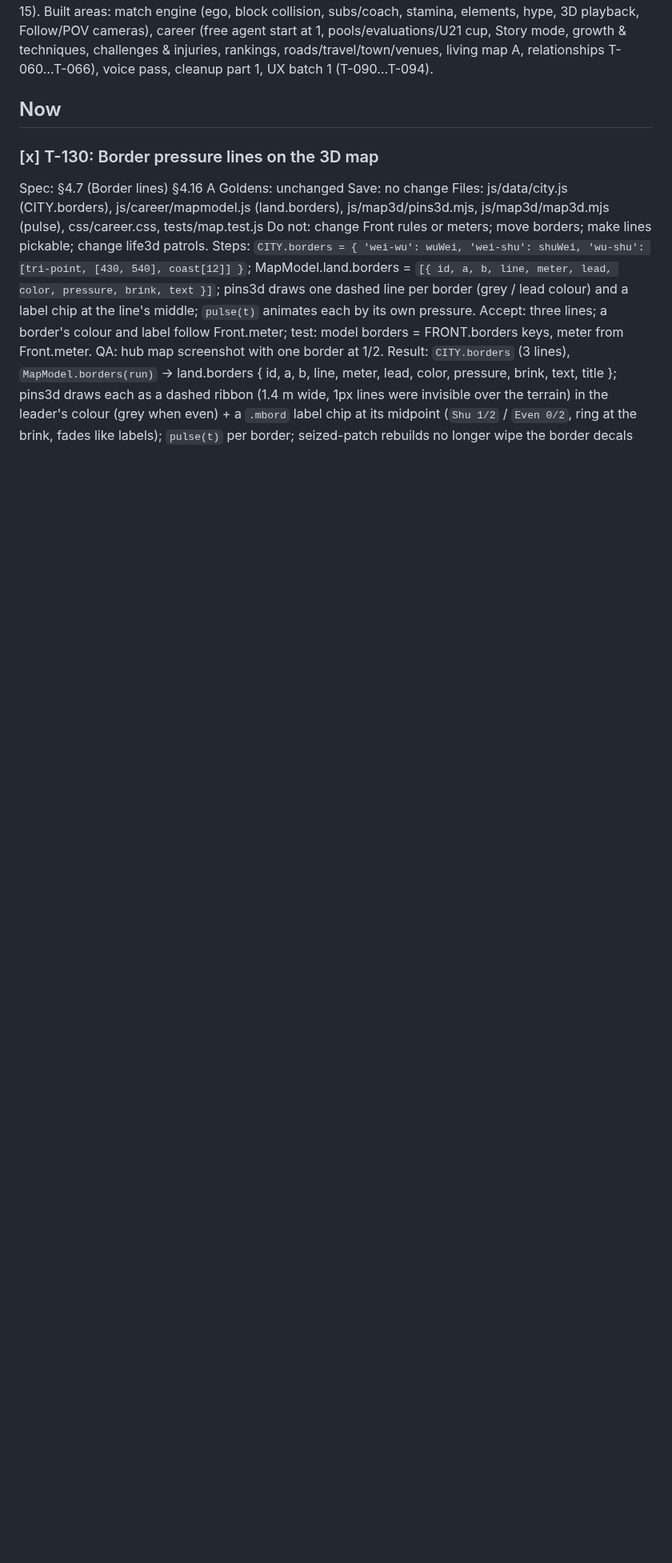
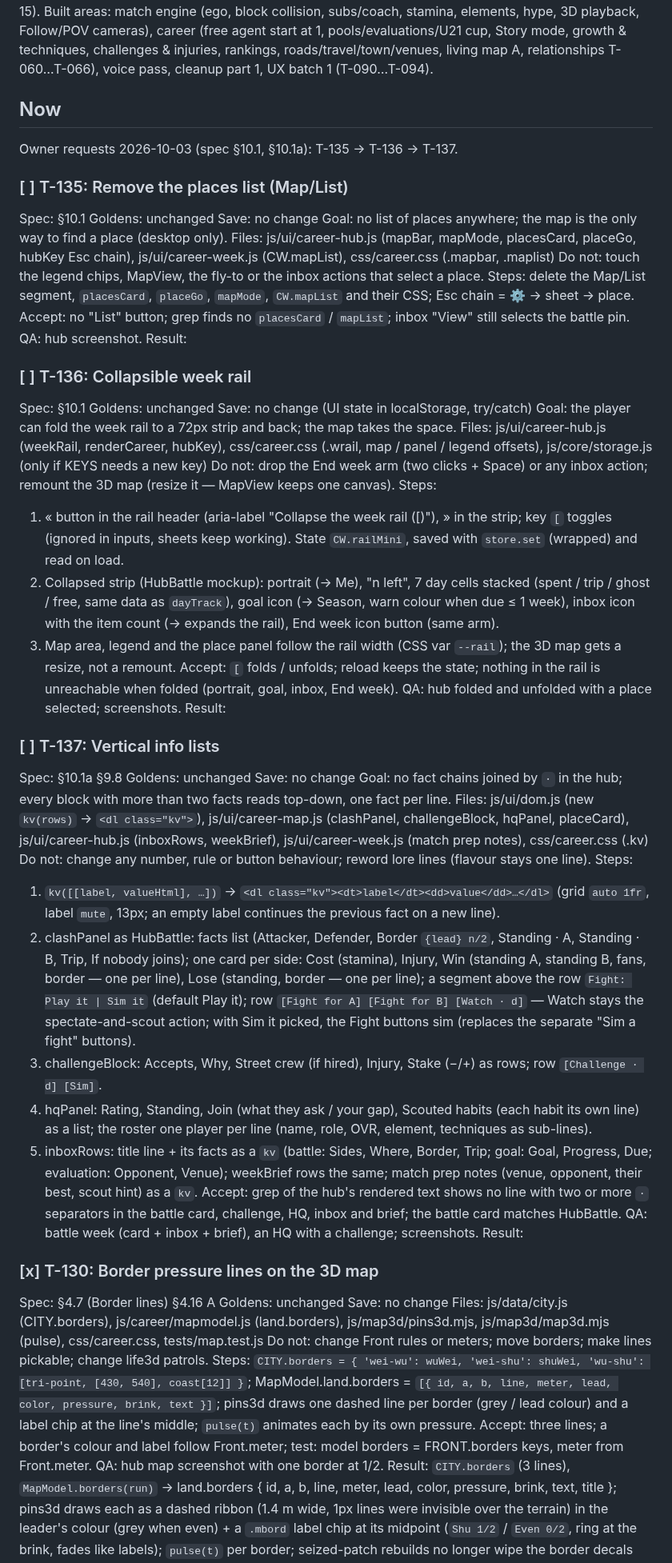
Before and after one commit to glairlyyy/spiker, a Markdown page: tasks.md, the part around one of its changes. Shown at 80% size. Rendered like a GitHub page; blank space fills up the shorter version.

Commit message:
docs: merge spec chat's §10.1 / §10.1a and T-135…T-137
Co-Authored-By: Claude Opus 5.5 <noreply@anthropic.com>
Claude-Session: https://claude.ai/code/session_01FvBetqNKDLDyMrTzSKo2Qv

```diff
--- a/tasks.md
+++ b/tasks.md
@@ -31,6 +31,50 @@ rankings, roads/travel/town/venues, living map A, relationships T-060…T-066),
 UX batch 1 (T-090…T-094).
 
 ## Now
+
+Owner requests 2026-10-03 (spec §10.1, §10.1a): T-135 → T-136 → T-137.
+
+### [ ] T-135: Remove the places list (Map/List)
+
+Spec: §10.1 Goldens: unchanged Save: no change
+Goal: no list of places anywhere; the map is the only way to find a place (desktop only).
+Files: js/ui/career-hub.js (mapBar, mapMode, placesCard, placeGo, hubKey Esc chain), js/ui/career-week.js (CW.mapList), css/career.css (.mapbar, .maplist)
+Do not: touch the legend chips, MapView, the fly-to or the inbox actions that select a place.
+Steps: delete the Map/List segment, `placesCard`, `placeGo`, `mapMode`, `CW.mapList` and their CSS; Esc chain = ⚙ → sheet → place.
+Accept: no "List" button; grep finds no `placesCard` / `mapList`; inbox "View" still selects the battle pin. QA: hub screenshot.
+Result:
+
+### [ ] T-136: Collapsible week rail
+
+Spec: §10.1 Goldens: unchanged Save: no change (UI state in localStorage, try/catch)
+Goal: the player can fold the week rail to a 72px strip and back; the map takes the space.
+Files: js/ui/career-hub.js (weekRail, renderCareer, hubKey), css/career.css (.wrail, map / panel / legend offsets), js/core/storage.js (only if KEYS needs a new key)
+Do not: drop the End week arm (two clicks + Space) or any inbox action; remount the 3D map (resize it — MapView keeps one canvas).
+Steps:
+
+1. « button in the rail header (aria-label "Collapse the week rail ([)"), » in the strip; key `[` toggles (ignored in inputs, sheets keep working). State `CW.railMini`, saved with `store.set` (wrapped) and read on load.
+2. Collapsed strip (HubBattle mockup): portrait (→ Me), "n left", 7 day cells stacked (spent / trip / ghost / free, same data as `dayTrack`), goal icon (→ Season, warn colour when due ≤ 1 week), inbox icon with the item count (→ expands the rail), End week icon button (same arm).
+3. Map area, legend and the place panel follow the rail width (CSS var `--rail`); the 3D map gets a resize, not a remount.
+   Accept: `[` folds / unfolds; reload keeps the state; nothing in the rail is unreachable when folded (portrait, goal, inbox, End week).
+   QA: hub folded and unfolded with a place selected; screenshots.
+   Result:
+
+### [ ] T-137: Vertical info lists
+
+Spec: §10.1a §9.8 Goldens: unchanged Save: no change
+Goal: no fact chains joined by `·` in the hub; every block with more than two facts reads top-down, one fact per line.
+Files: js/ui/dom.js (new `kv(rows)` → `<dl class="kv">`), js/ui/career-map.js (clashPanel, challengeBlock, hqPanel, placeCard), js/ui/career-hub.js (inboxRows, weekBrief), js/ui/career-week.js (match prep notes), css/career.css (.kv)
+Do not: change any number, rule or button behaviour; reword lore lines (flavour stays one line).
+Steps:
+
+1. `kv([[label, valueHtml], …])` → `<dl class="kv"><dt>label</dt><dd>value</dd>…</dl>` (grid `auto 1fr`, label `mute`, 13px; an empty label continues the previous fact on a new line).
+2. clashPanel as HubBattle: facts list (Attacker, Defender, Border `{lead} n/2`, Standing · A, Standing · B, Trip, If nobody joins); one card per side: Cost (stamina), Injury, Win (standing A, standing B, fans, border — one per line), Lose (standing, border — one per line); a segment above the row `Fight: Play it | Sim it` (default Play it); row `[Fight for A] [Fight for B] [Watch · d]` — Watch stays the spectate-and-scout action; with Sim it picked, the Fight buttons sim (replaces the separate "Sim a fight" buttons).
+3. challengeBlock: Accepts, Why, Street crew (if hired), Injury, Stake (−/+) as rows; row `[Challenge · d] [Sim]`.
+4. hqPanel: Rating, Standing, Join (what they ask / your gap), Scouted habits (each habit its own line) as a list; the roster one player per line (name, role, OVR, element, techniques as sub-lines).
+5. inboxRows: title line + its facts as a `kv` (battle: Sides, Where, Border, Trip; goal: Goal, Progress, Due; evaluation: Opponent, Venue); weekBrief rows the same; match prep notes (venue, opponent, their best, scout hint) as a `kv`.
+   Accept: grep of the hub's rendered text shows no line with two or more `·` separators in the battle card, challenge, HQ, inbox and brief; the battle card matches HubBattle.
+   QA: battle week (card + inbox + brief), an HQ with a challenge; screenshots.
+   Result:
 
 ### [x] T-130: Border pressure lines on the 3D map
 
```
Also changed, not shown: other parts of tasks.md (+1 -1 lines), spec.md (+10 -3 lines).
